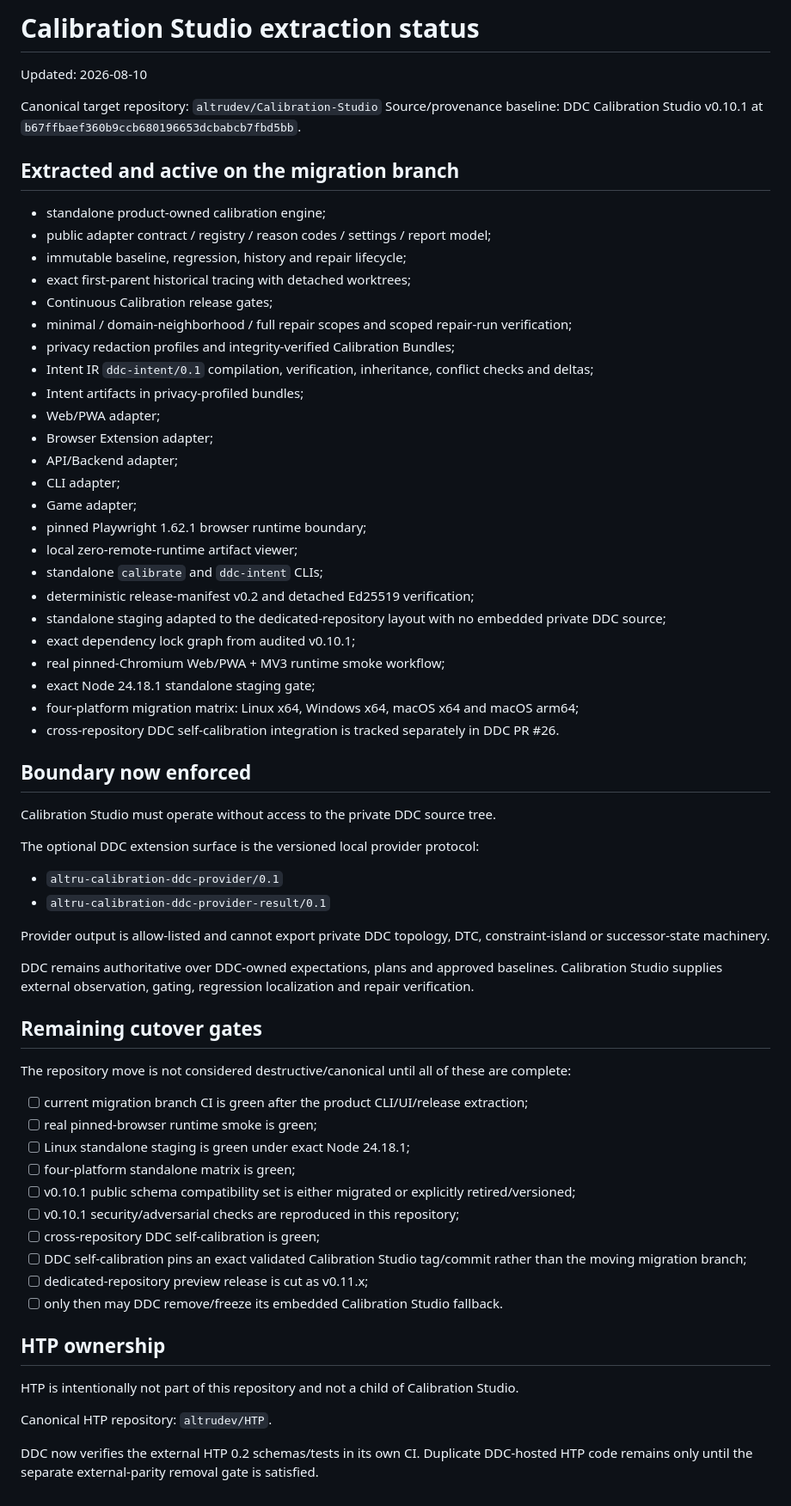
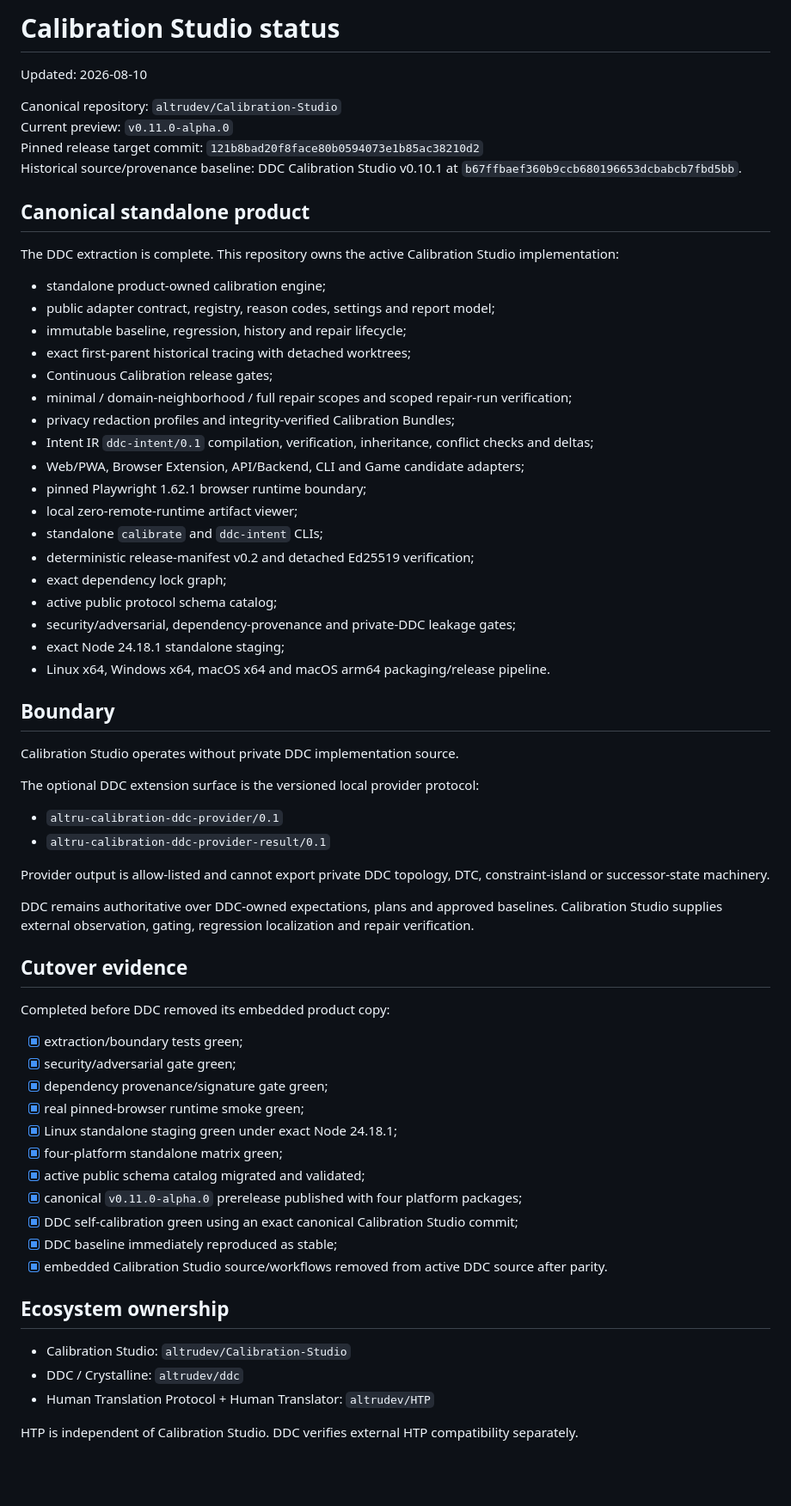
Before and after one commit to altrudev/Calibration-Studio, a Markdown page: STATUS.md, the part around the change. Shown at 86% size. Rendered like a GitHub page; blank space fills up the shorter version.

Commit message:
docs: record completed canonical cutover

```diff
--- a/STATUS.md
+++ b/STATUS.md
@@ -1,40 +1,38 @@
-# Calibration Studio extraction status
+# Calibration Studio status
 
 Updated: 2026-08-10
 
-Canonical target repository: `altrudev/Calibration-Studio`
-Source/provenance baseline: DDC Calibration Studio v0.10.1 at `b67ffbaef360b9ccb680196653dcbabcb7fbd5bb`.
+Canonical repository: `altrudev/Calibration-Studio`
+Current preview: `v0.11.0-alpha.0`
+Pinned release target commit: `121b8bad20f8face80b0594073e1b85ac38210d2`
+Historical source/provenance baseline: DDC Calibration Studio v0.10.1 at `b67ffbaef360b9ccb680196653dcbabcb7fbd5bb`.
 
-## Extracted and active on the migration branch
+## Canonical standalone product
+
+The DDC extraction is complete. This repository owns the active Calibration Studio implementation:
 
 - standalone product-owned calibration engine;
-- public adapter contract / registry / reason codes / settings / report model;
+- public adapter contract, registry, reason codes, settings and report model;
 - immutable baseline, regression, history and repair lifecycle;
 - exact first-parent historical tracing with detached worktrees;
 - Continuous Calibration release gates;
 - minimal / domain-neighborhood / full repair scopes and scoped repair-run verification;
 - privacy redaction profiles and integrity-verified Calibration Bundles;
 - Intent IR `ddc-intent/0.1` compilation, verification, inheritance, conflict checks and deltas;
-- Intent artifacts in privacy-profiled bundles;
-- Web/PWA adapter;
-- Browser Extension adapter;
-- API/Backend adapter;
-- CLI adapter;
-- Game adapter;
+- Web/PWA, Browser Extension, API/Backend, CLI and Game candidate adapters;
 - pinned Playwright 1.62.1 browser runtime boundary;
 - local zero-remote-runtime artifact viewer;
 - standalone `calibrate` and `ddc-intent` CLIs;
 - deterministic release-manifest v0.2 and detached Ed25519 verification;
-- standalone staging adapted to the dedicated-repository layout with no embedded private DDC source;
-- exact dependency lock graph from audited v0.10.1;
-- real pinned-Chromium Web/PWA + MV3 runtime smoke workflow;
-- exact Node 24.18.1 standalone staging gate;
-- four-platform migration matrix: Linux x64, Windows x64, macOS x64 and macOS arm64;
-- cross-repository DDC self-calibration integration is tracked separately in DDC PR #26.
+- exact dependency lock graph;
+- active public protocol schema catalog;
+- security/adversarial, dependency-provenance and private-DDC leakage gates;
+- exact Node 24.18.1 standalone staging;
+- Linux x64, Windows x64, macOS x64 and macOS arm64 packaging/release pipeline.
 
-## Boundary now enforced
+## Boundary
 
-Calibration Studio must operate without access to the private DDC source tree.
+Calibration Studio operates without private DDC implementation source.
 
 The optional DDC extension surface is the versioned local provider protocol:
 
@@ -45,25 +43,26 @@ Provider output is allow-listed and cannot export private DDC topology, DTC, con
 
 DDC remains authoritative over DDC-owned expectations, plans and approved baselines. Calibration Studio supplies external observation, gating, regression localization and repair verification.
 
-## Remaining cutover gates
+## Cutover evidence
 
-The repository move is not considered destructive/canonical until all of these are complete:
+Completed before DDC removed its embedded product copy:
 
-- [ ] current migration branch CI is green after the product CLI/UI/release extraction;
-- [ ] real pinned-browser runtime smoke is green;
-- [ ] Linux standalone staging is green under exact Node 24.18.1;
-- [ ] four-platform standalone matrix is green;
-- [ ] v0.10.1 public schema compatibility set is either migrated or explicitly retired/versioned;
-- [ ] v0.10.1 security/adversarial checks are reproduced in this repository;
-- [ ] cross-repository DDC self-calibration is green;
-- [ ] DDC self-calibration pins an exact validated Calibration Studio tag/commit rather than the moving migration branch;
-- [ ] dedicated-repository preview release is cut as v0.11.x;
-- [ ] only then may DDC remove/freeze its embedded Calibration Studio fallback.
+- [x] extraction/boundary tests green;
+- [x] security/adversarial gate green;
+- [x] dependency provenance/signature gate green;
+- [x] real pinned-browser runtime smoke green;
+- [x] Linux standalone staging green under exact Node 24.18.1;
+- [x] four-platform standalone matrix green;
+- [x] active public schema catalog migrated and validated;
+- [x] canonical `v0.11.0-alpha.0` prerelease published with four platform packages;
+- [x] DDC self-calibration green using an exact canonical Calibration Studio commit;
+- [x] DDC baseline immediately reproduced as stable;
+- [x] embedded Calibration Studio source/workflows removed from active DDC source after parity.
 
-## HTP ownership
+## Ecosystem ownership
 
-HTP is intentionally not part of this repository and not a child of Calibration Studio.
+- Calibration Studio: `altrudev/Calibration-Studio`
+- DDC / Crystalline: `altrudev/ddc`
+- Human Translation Protocol + Human Translator: `altrudev/HTP`
 
-Canonical HTP repository: `altrudev/HTP`.
-
-DDC now verifies the external HTP 0.2 schemas/tests in its own CI. Duplicate DDC-hosted HTP code remains only until the separate external-parity removal gate is satisfied.
+HTP is independent of Calibration Studio. DDC verifies external HTP compatibility separately.
```
